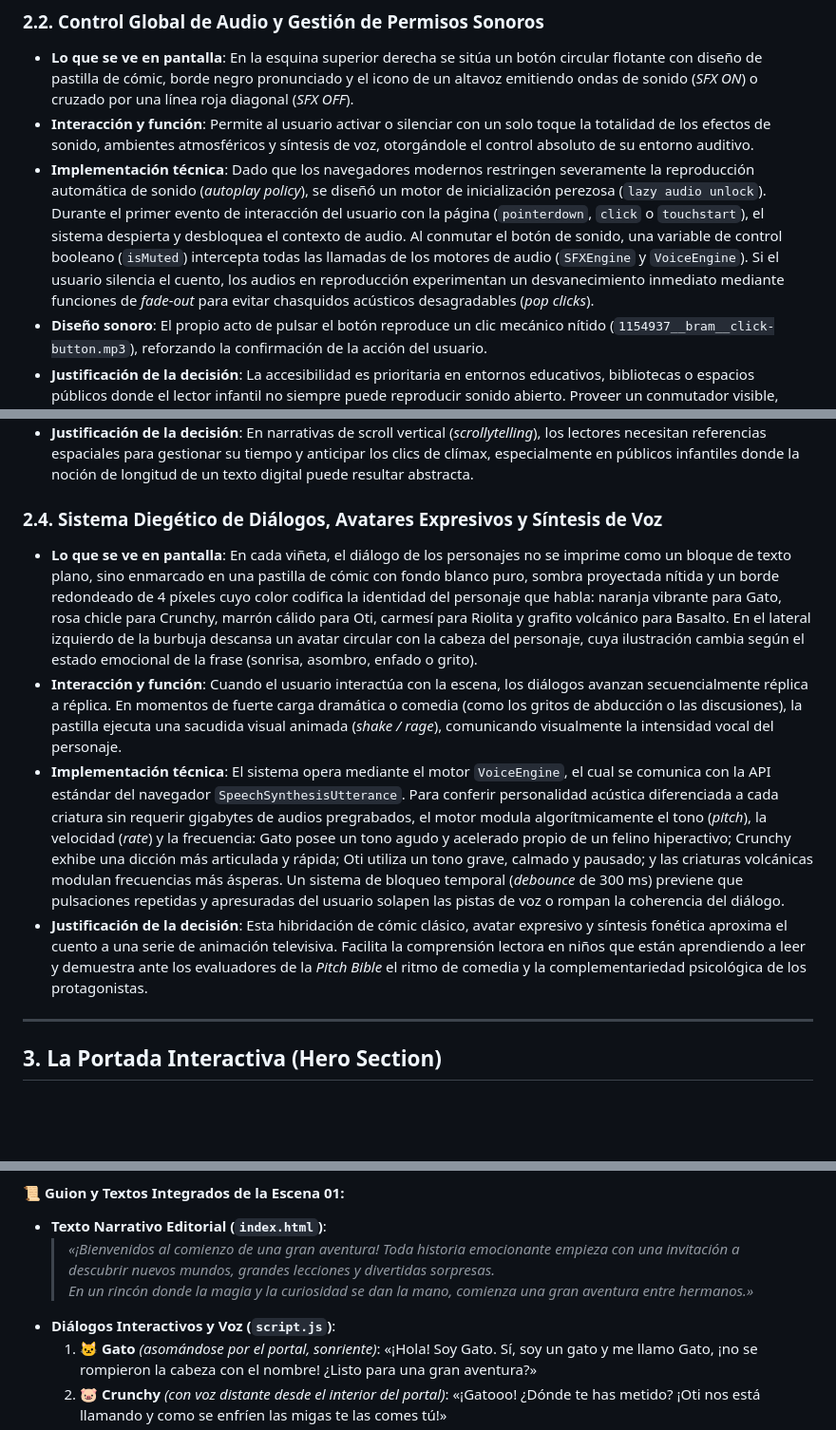
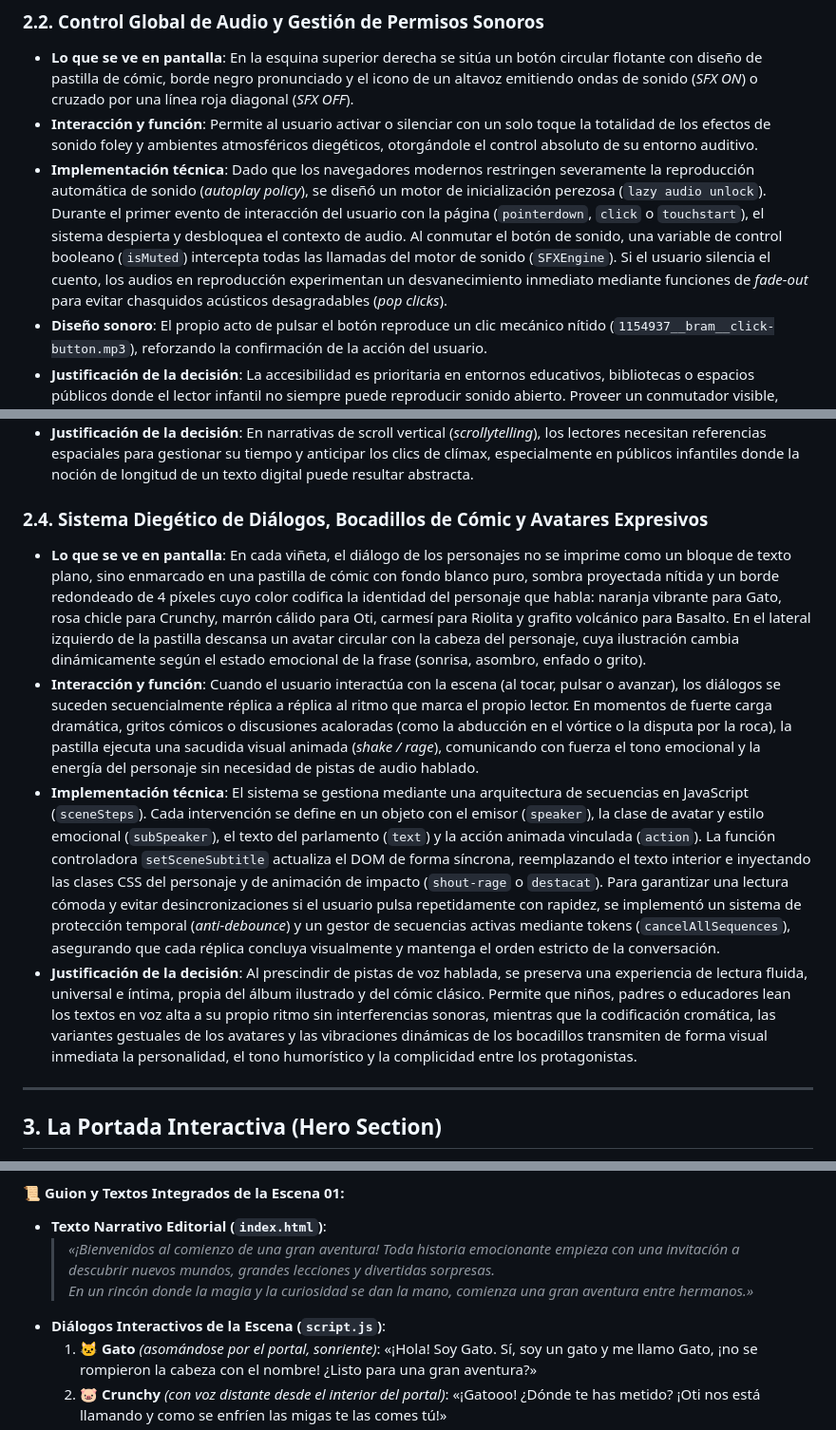
Before and after one commit to marcgilmayor-prog/Gato_y_Crunchy, a Markdown page: DOCUMENTO_MEMORIA_TFG_INTERACTIVIDAD.md, 3 parts joined by grey strips. Shown at 95% size. Drawn GitHub-style; blank space fills up the shorter version.

Commit message:
refactor: remove speech synthesis system in favor of visual dialogue implementation and update technical documentation accordingly

```diff
--- a/DOCUMENTO_MEMORIA_TFG_INTERACTIVIDAD.md
+++ b/DOCUMENTO_MEMORIA_TFG_INTERACTIVIDAD.md
@@ -36,8 +36,8 @@ El Libro de Personajes responde a la necesidad fundamental de toda *Pitch Bible*
 
 ### 2.2. Control Global de Audio y Gestión de Permisos Sonoros
 - **Lo que se ve en pantalla**: En la esquina superior derecha se sitúa un botón circular flotante con diseño de pastilla de cómic, borde negro pronunciado y el icono de un altavoz emitiendo ondas de sonido (*SFX ON*) o cruzado por una línea roja diagonal (*SFX OFF*).
-- **Interacción y función**: Permite al usuario activar o silenciar con un solo toque la totalidad de los efectos de sonido, ambientes atmosféricos y síntesis de voz, otorgándole el control absoluto de su entorno auditivo.
-- **Implementación técnica**: Dado que los navegadores modernos restringen severamente la reproducción automática de sonido (*autoplay policy*), se diseñó un motor de inicialización perezosa (`lazy audio unlock`). Durante el primer evento de interacción del usuario con la página (`pointerdown`, `click` o `touchstart`), el sistema despierta y desbloquea el contexto de audio. Al conmutar el botón de sonido, una variable de control booleano (`isMuted`) intercepta todas las llamadas de los motores de audio (`SFXEngine` y `VoiceEngine`). Si el usuario silencia el cuento, los audios en reproducción experimentan un desvanecimiento inmediato mediante funciones de *fade-out* para evitar chasquidos acústicos desagradables (*pop clicks*).
+- **Interacción y función**: Permite al usuario activar o silenciar con un solo toque la totalidad de los efectos de sonido foley y ambientes atmosféricos diegéticos, otorgándole el control absoluto de su entorno auditivo.
+- **Implementación técnica**: Dado que los navegadores modernos restringen severamente la reproducción automática de sonido (*autoplay policy*), se diseñó un motor de inicialización perezosa (`lazy audio unlock`). Durante el primer evento de interacción del usuario con la página (`pointerdown`, `click` o `touchstart`), el sistema despierta y desbloquea el contexto de audio. Al conmutar el botón de sonido, una variable de control booleano (`isMuted`) intercepta todas las llamadas del motor de sonido (`SFXEngine`). Si el usuario silencia el cuento, los audios en reproducción experimentan un desvanecimiento inmediato mediante funciones de *fade-out* para evitar chasquidos acústicos desagradables (*pop clicks*).
 - **Diseño sonoro**: El propio acto de pulsar el botón reproduce un clic mecánico nítido (`1154937__bram__click-button.mp3`), reforzando la confirmación de la acción del usuario.
 - **Justificación de la decisión**: La accesibilidad es prioritaria en entornos educativos, bibliotecas o espacios públicos donde el lector infantil no siempre puede reproducir sonido abierto. Proveer un conmutador visible, inmediato y universal garantiza una experiencia cómoda en cualquier contexto de uso.
 
@@ -47,11 +47,11 @@ El Libro de Personajes responde a la necesidad fundamental de toda *Pitch Bible*
 - **Implementación técnica**: Se vinculó al evento de desplazamiento (`window.addEventListener('scroll')`), calculando dinámicamente la relación porcentual entre el desplazamiento vertical actual (`window.scrollY`) y la altura total desplazable del documento (`document.documentElement.scrollHeight - window.innerHeight`). Dicho porcentaje se asigna a la propiedad CSS `width` del elemento utilizando transformaciones aceleradas por hardware GPU, asegurando una tasa de refresco constante de 60 fotogramas por segundo sin generar cuellos de botella de rendimiento (*layout thrashing*).
 - **Justificación de la decisión**: En narrativas de scroll vertical (*scrollytelling*), los lectores necesitan referencias espaciales para gestionar su tiempo y anticipar los clics de clímax, especialmente en públicos infantiles donde la noción de longitud de un texto digital puede resultar abstracta.
 
-### 2.4. Sistema Diegético de Diálogos, Avatares Expresivos y Síntesis de Voz
-- **Lo que se ve en pantalla**: En cada viñeta, el diálogo de los personajes no se imprime como un bloque de texto plano, sino enmarcado en una pastilla de cómic con fondo blanco puro, sombra proyectada nítida y un borde redondeado de 4 píxeles cuyo color codifica la identidad del personaje que habla: naranja vibrante para Gato, rosa chicle para Crunchy, marrón cálido para Oti, carmesí para Riolita y grafito volcánico para Basalto. En el lateral izquierdo de la burbuja descansa un avatar circular con la cabeza del personaje, cuya ilustración cambia según el estado emocional de la frase (sonrisa, asombro, enfado o grito).
-- **Interacción y función**: Cuando el usuario interactúa con la escena, los diálogos avanzan secuencialmente réplica a réplica. En momentos de fuerte carga dramática o comedia (como los gritos de abducción o las discusiones), la pastilla ejecuta una sacudida visual animada (*shake / rage*), comunicando visualmente la intensidad vocal del personaje.
-- **Implementación técnica**: El sistema opera mediante el motor `VoiceEngine`, el cual se comunica con la API estándar del navegador `SpeechSynthesisUtterance`. Para conferir personalidad acústica diferenciada a cada criatura sin requerir gigabytes de audios pregrabados, el motor modula algorítmicamente el tono (*pitch*), la velocidad (*rate*) y la frecuencia: Gato posee un tono agudo y acelerado propio de un felino hiperactivo; Crunchy exhibe una dicción más articulada y rápida; Oti utiliza un tono grave, calmado y pausado; y las criaturas volcánicas modulan frecuencias más ásperas. Un sistema de bloqueo temporal (*debounce* de 300 ms) previene que pulsaciones repetidas y apresuradas del usuario solapen las pistas de voz o rompan la coherencia del diálogo.
-- **Justificación de la decisión**: Esta hibridación de cómic clásico, avatar expresivo y síntesis fonética aproxima el cuento a una serie de animación televisiva. Facilita la comprensión lectora en niños que están aprendiendo a leer y demuestra ante los evaluadores de la *Pitch Bible* el ritmo de comedia y la complementariedad psicológica de los protagonistas.
+### 2.4. Sistema Diegético de Diálogos, Bocadillos de Cómic y Avatares Expresivos
+- **Lo que se ve en pantalla**: En cada viñeta, el diálogo de los personajes no se imprime como un bloque de texto plano, sino enmarcado en una pastilla de cómic con fondo blanco puro, sombra proyectada nítida y un borde redondeado de 4 píxeles cuyo color codifica la identidad del personaje que habla: naranja vibrante para Gato, rosa chicle para Crunchy, marrón cálido para Oti, carmesí para Riolita y grafito volcánico para Basalto. En el lateral izquierdo de la pastilla descansa un avatar circular con la cabeza del personaje, cuya ilustración cambia dinámicamente según el estado emocional de la frase (sonrisa, asombro, enfado o grito).
+- **Interacción y función**: Cuando el usuario interactúa con la escena (al tocar, pulsar o avanzar), los diálogos se suceden secuencialmente réplica a réplica al ritmo que marca el propio lector. En momentos de fuerte carga dramática, gritos cómicos o discusiones acaloradas (como la abducción en el vórtice o la disputa por la roca), la pastilla ejecuta una sacudida visual animada (*shake / rage*), comunicando con fuerza el tono emocional y la energía del personaje sin necesidad de pistas de audio hablado.
+- **Implementación técnica**: El sistema se gestiona mediante una arquitectura de secuencias en JavaScript (`sceneSteps`). Cada intervención se define en un objeto con el emisor (`speaker`), la clase de avatar y estilo emocional (`subSpeaker`), el texto del parlamento (`text`) y la acción animada vinculada (`action`). La función controladora `setSceneSubtitle` actualiza el DOM de forma síncrona, reemplazando el texto interior e inyectando las clases CSS del personaje y de animación de impacto (`shout-rage` o `destacat`). Para garantizar una lectura cómoda y evitar desincronizaciones si el usuario pulsa repetidamente con rapidez, se implementó un sistema de protección temporal (*anti-debounce*) y un gestor de secuencias activas mediante tokens (`cancelAllSequences`), asegurando que cada réplica concluya visualmente y mantenga el orden estricto de la conversación.
+- **Justificación de la decisión**: Al prescindir de pistas de voz hablada, se preserva una experiencia de lectura fluida, universal e íntima, propia del álbum ilustrado y del cómic clásico. Permite que niños, padres o educadores lean los textos en voz alta a su propio ritmo sin interferencias sonoras, mientras que la codificación cromática, las variantes gestuales de los avatares y las vibraciones dinámicas de los bocadillos transmiten de forma visual inmediata la personalidad, el tono humorístico y la complicidad entre los protagonistas.
 
 ---
 
@@ -87,7 +87,7 @@ El Libro de Personajes responde a la necesidad fundamental de toda *Pitch Bible*
 - **Texto Narrativo Editorial (`index.html`)**:
   > *«¡Bienvenidos al comienzo de una gran aventura! Toda historia emocionante empieza con una invitación a descubrir nuevos mundos, grandes lecciones y divertidas sorpresas.*
   > *En un rincón donde la magia y la curiosidad se dan la mano, comienza una gran aventura entre hermanos.»*
-- **Diálogos Interactivos y Voz (`script.js`)**:
+- **Diálogos Interactivos de la Escena (`script.js`)**:
   1. 🐱 **Gato** *(asomándose por el portal, sonriente)*: «¡Hola! Soy Gato. Sí, soy un gato y me llamo Gato, ¡no se rompieron la cabeza con el nombre! ¿Listo para una gran aventura?»
   2. 🐷 **Crunchy** *(con voz distante desde el interior del portal)*: «¡Gatooo! ¿Dónde te has metido? ¡Oti nos está llamando y como se enfríen las migas te las comes tú!»
   3. 🐱 **Gato** *(volviéndose hacia el lector)*: «¡Un momento, Crunchy! ¡Que estoy hablando con el lector y hay que ser educado!»
```
Also changed, not shown: other parts of DOCUMENTO_MEMORIA_TFG_INTERACTIVIDAD.md (+4 -4 lines).
